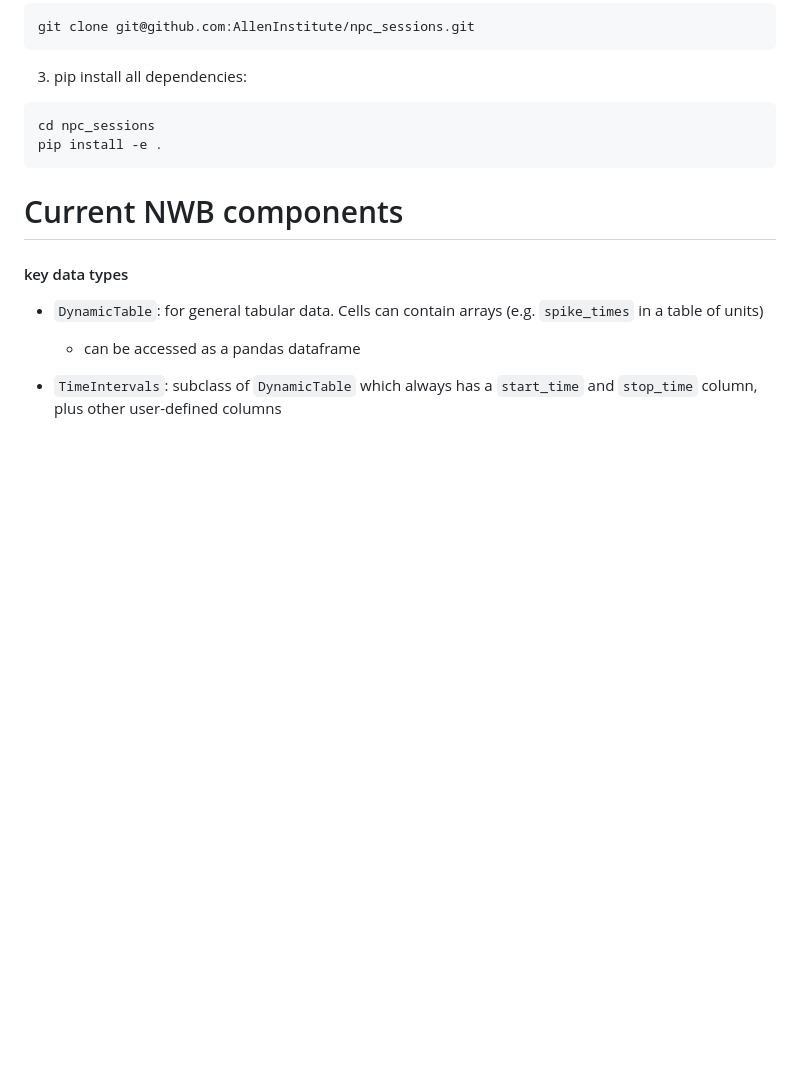
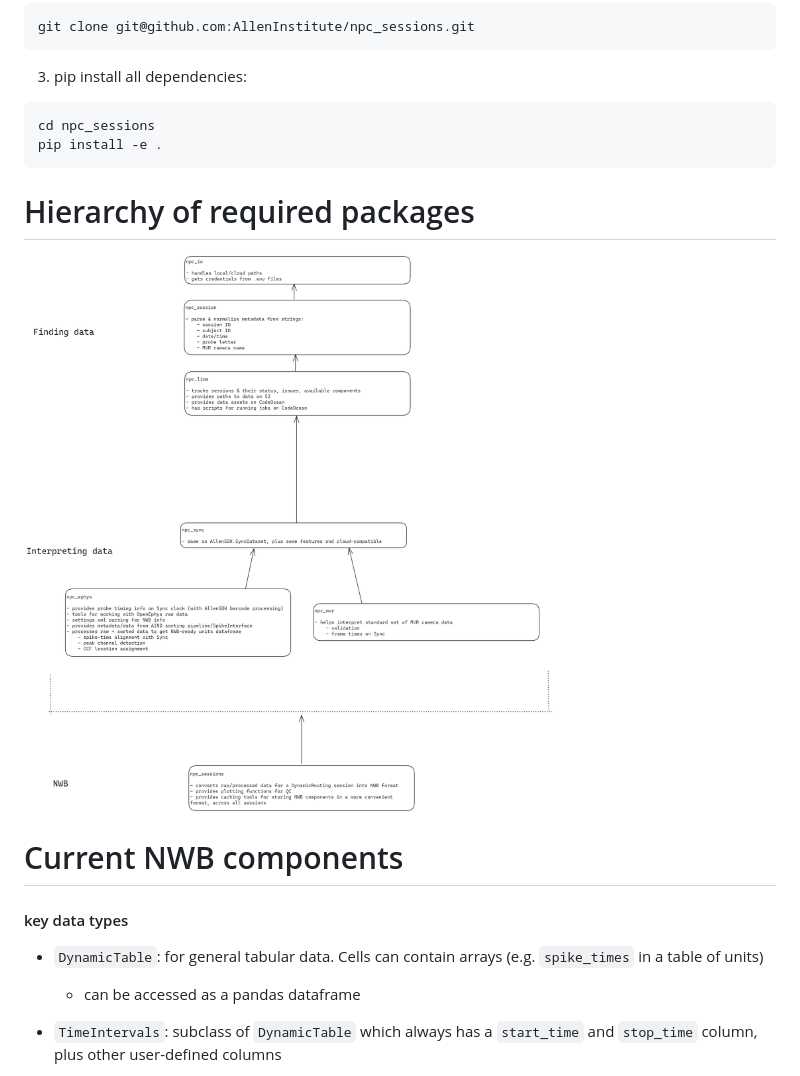
Before and after one commit to AllenInstitute/npc_sessions, a Markdown page: README.md, the part around the change. GitHub-like rendering; pictures changed too: map.excalidraw.png (added); blank space fills up the shorter version.

Commit message:
Add map of packages [skip CI]

````diff
--- a/README.md
+++ b/README.md
@@ -87,6 +87,9 @@ cd npc_sessions
 pip install -e .
 ```
 
+# Hierarchy of required packages
+![packages](./map.excalidraw.png)
+
 # Current NWB components
 
 #### key data types
````
